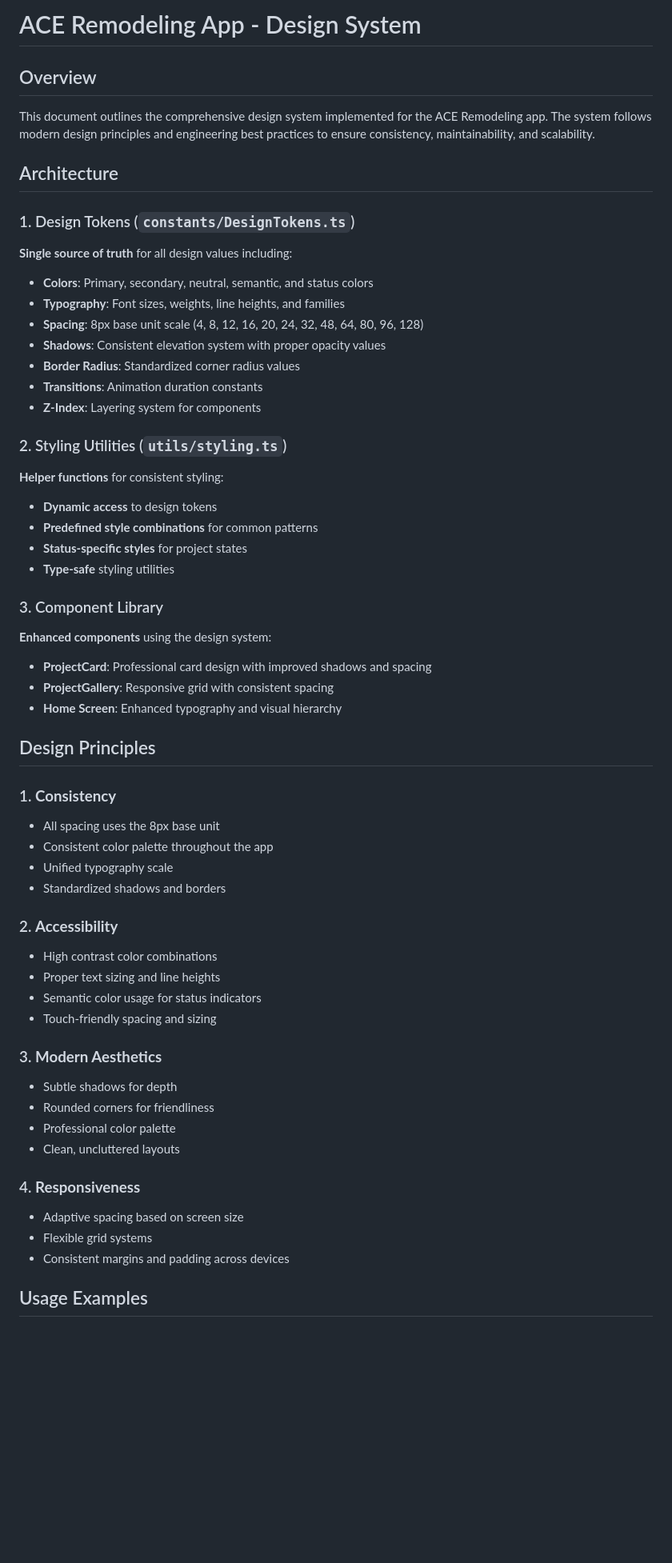
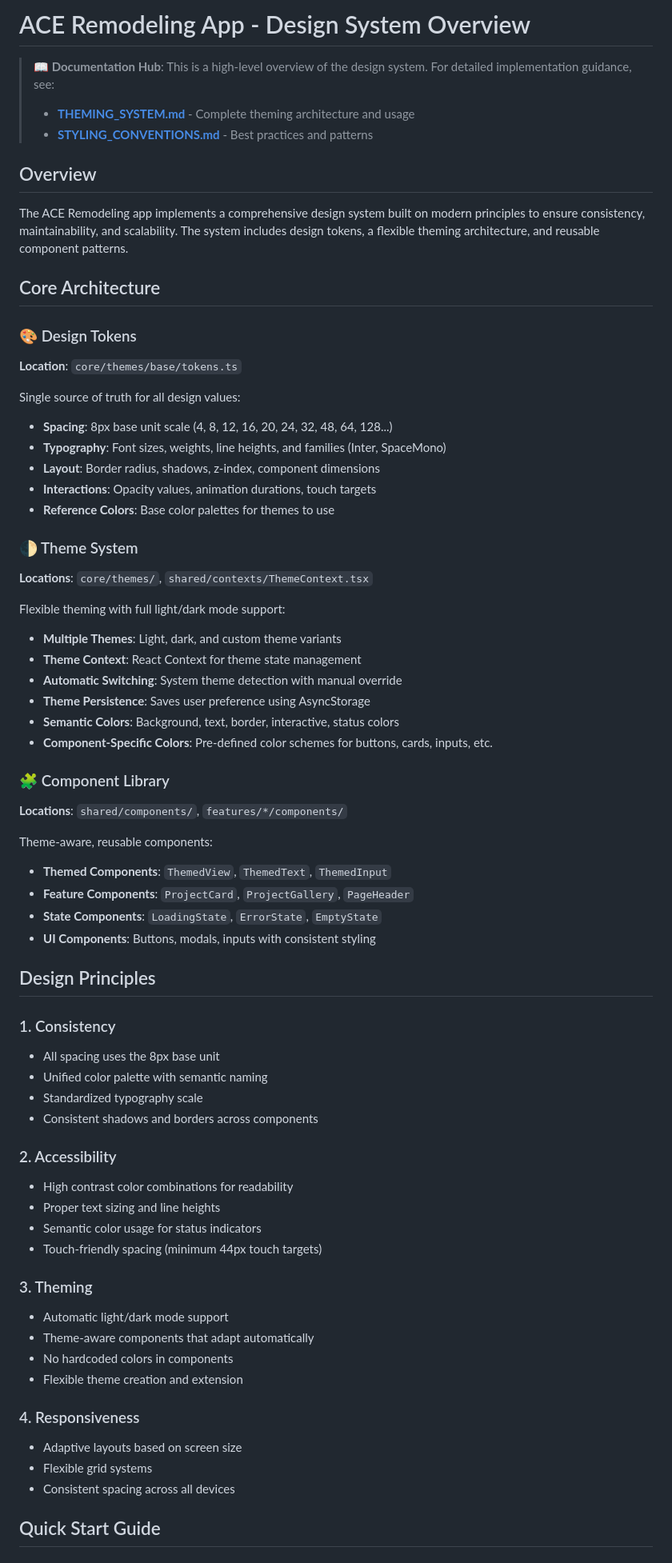
Before and after one commit to eharel/ace-remodeling-app, a Markdown page: DESIGN_SYSTEM.md, the part around the change printed below. Shown: that part at 80% size. Rendered like a GitHub page; blank space fills up the shorter version.

```diff
--- a/DESIGN_SYSTEM.md
+++ b/DESIGN_SYSTEM.md
@@ -1,68 +1,80 @@
-# ACE Remodeling App - Design System
+# ACE Remodeling App - Design System Overview
+
+> **📖 Documentation Hub**: This is a high-level overview of the design system. For detailed implementation guidance, see:
+>
+> - **[THEMING_SYSTEM.md](./THEMING_SYSTEM.md)** - Complete theming architecture and usage
+> - **[STYLING_CONVENTIONS.md](./STYLING_CONVENTIONS.md)** - Best practices and patterns
 
 ## Overview
 
-This document outlines the comprehensive design system implemented for the ACE Remodeling app. The system follows modern design principles and engineering best practices to ensure consistency, maintainability, and scalability.
+The ACE Remodeling app implements a comprehensive design system built on modern principles to ensure consistency, maintainability, and scalability. The system includes design tokens, a flexible theming architecture, and reusable component patterns.
 
-## Architecture
+## Core Architecture
 
-### 1. Design Tokens (`constants/DesignTokens.ts`)
+### 🎨 Design Tokens
 
-**Single source of truth** for all design values including:
+**Location**: `core/themes/base/tokens.ts`
 
-- **Colors**: Primary, secondary, neutral, semantic, and status colors
-- **Typography**: Font sizes, weights, line heights, and families
-- **Spacing**: 8px base unit scale (4, 8, 12, 16, 20, 24, 32, 48, 64, 80, 96, 128)
-- **Shadows**: Consistent elevation system with proper opacity values
-- **Border Radius**: Standardized corner radius values
-- **Transitions**: Animation duration constants
-- **Z-Index**: Layering system for components
+Single source of truth for all design values:
 
-### 2. Styling Utilities (`utils/styling.ts`)
+- **Spacing**: 8px base unit scale (4, 8, 12, 16, 20, 24, 32, 48, 64, 128...)
+- **Typography**: Font sizes, weights, line heights, and families (Inter, SpaceMono)
+- **Layout**: Border radius, shadows, z-index, component dimensions
+- **Interactions**: Opacity values, animation durations, touch targets
+- **Reference Colors**: Base color palettes for themes to use
 
-**Helper functions** for consistent styling:
+### 🌓 Theme System
 
-- **Dynamic access** to design tokens
-- **Predefined style combinations** for common patterns
-- **Status-specific styles** for project states
-- **Type-safe** styling utilities
+**Locations**: `core/themes/`, `shared/contexts/ThemeContext.tsx`
 
-### 3. Component Library
+Flexible theming with full light/dark mode support:
 
-**Enhanced components** using the design system:
+- **Multiple Themes**: Light, dark, and custom theme variants
+- **Theme Context**: React Context for theme state management
+- **Automatic Switching**: System theme detection with manual override
+- **Theme Persistence**: Saves user preference using AsyncStorage
+- **Semantic Colors**: Background, text, border, interactive, status colors
+- **Component-Specific Colors**: Pre-defined color schemes for buttons, cards, inputs, etc.
 
-- **ProjectCard**: Professional card design with improved shadows and spacing
-- **ProjectGallery**: Responsive grid with consistent spacing
-- **Home Screen**: Enhanced typography and visual hierarchy
+### 🧩 Component Library
+
+**Locations**: `shared/components/`, `features/*/components/`
+
+Theme-aware, reusable components:
+
+- **Themed Components**: `ThemedView`, `ThemedText`, `ThemedInput`
+- **Feature Components**: `ProjectCard`, `ProjectGallery`, `PageHeader`
+- **State Components**: `LoadingState`, `ErrorState`, `EmptyState`
+- **UI Components**: Buttons, modals, inputs with consistent styling
 
 ## Design Principles
 
-### 1. **Consistency**
+### 1. Consistency
 
 - All spacing uses the 8px base unit
-- Consistent color palette throughout the app
-- Unified typography scale
-- Standardized shadows and borders
+- Unified color palette with semantic naming
+- Standardized typography scale
+- Consistent shadows and borders across components
 
-### 2. **Accessibility**
+### 2. Accessibility
 
-- High contrast color combinations
+- High contrast color combinations for readability
 - Proper text sizing and line heights
 - Semantic color usage for status indicators
-- Touch-friendly spacing and sizing
+- Touch-friendly spacing (minimum 44px touch targets)
 
-### 3. **Modern Aesthetics**
+### 3. Theming
 
-- Subtle shadows for depth
-- Rounded corners for friendliness
-- Professional color palette
-- Clean, uncluttered layouts
+- Automatic light/dark mode support
+- Theme-aware components that adapt automatically
+- No hardcoded colors in components
+- Flexible theme creation and extension
 
-### 4. **Responsiveness**
+### 4. Responsiveness
 
-- Adaptive spacing based on screen size
+- Adaptive layouts based on screen size
 - Flexible grid systems
-- Consistent margins and padding across devices
+- Consistent spacing across all devices
 
-## Usage Examples
+## Quick Start Guide
 
```
Also changed, not shown: other parts of DESIGN_SYSTEM.md (+147 -135 lines).
